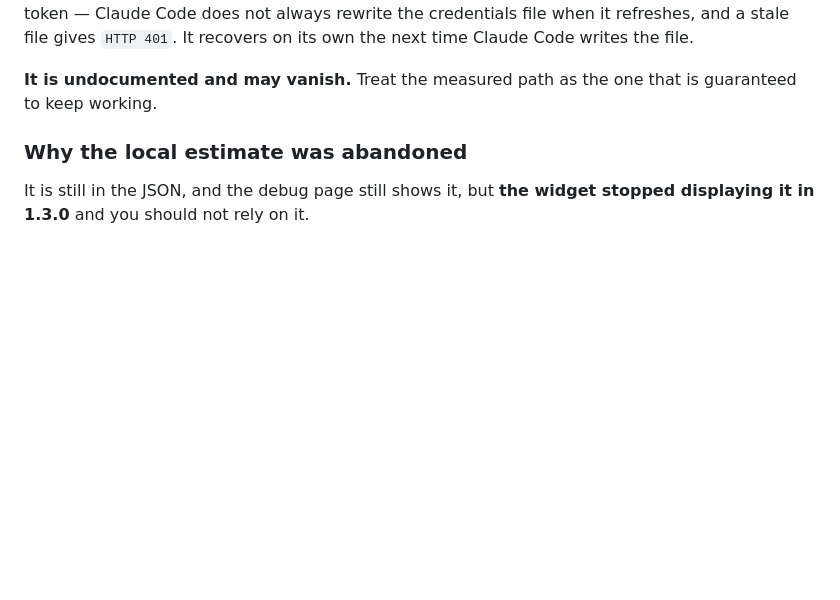
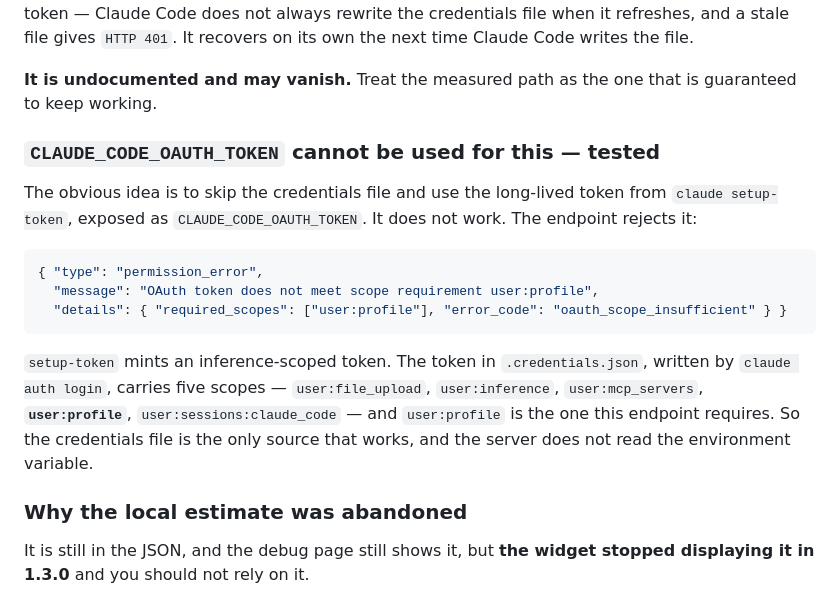
Before and after one commit to MichaelTroelsen/xeneon-edge-widgets, a Markdown page: usage-server/README.md, the part around the change. GitHub-like rendering; blank space fills up the shorter version.

Commit message:
docs: record that CLAUDE_CODE_OAUTH_TOKEN cannot reach the usage endpoint
Tested rather than assumed. The long-lived token from claude setup-token is
inference-scoped, and /api/oauth/usage rejects it with a 403 naming the missing
scope: "OAuth token does not meet scope requirement user:profile".

The token in .credentials.json, written by claude auth login, carries five
scopes including user:profile, which is why that one works. Recording the
negative result so the environment variable is not tried again.

Co-Authored-By: Claude Opus 5 <noreply@anthropic.com>

````diff
--- a/usage-server/README.md
+++ b/usage-server/README.md
@@ -75,6 +75,25 @@ It recovers on its own the next time Claude Code writes the file.
 
 **It is undocumented and may vanish.** Treat the measured path as the one that is
 guaranteed to keep working.
+
+### `CLAUDE_CODE_OAUTH_TOKEN` cannot be used for this — tested
+
+The obvious idea is to skip the credentials file and use the long-lived token
+from `claude setup-token`, exposed as `CLAUDE_CODE_OAUTH_TOKEN`. It does not
+work. The endpoint rejects it:
+
+```json
+{ "type": "permission_error",
+  "message": "OAuth token does not meet scope requirement user:profile",
+  "details": { "required_scopes": ["user:profile"], "error_code": "oauth_scope_insufficient" } }
+```
+
+`setup-token` mints an inference-scoped token. The token in
+`.credentials.json`, written by `claude auth login`, carries five scopes —
+`user:file_upload`, `user:inference`, `user:mcp_servers`, **`user:profile`**,
+`user:sessions:claude_code` — and `user:profile` is the one this endpoint
+requires. So the credentials file is the only source that works, and the server
+does not read the environment variable.
 
 ### Why the local estimate was abandoned
 
````
